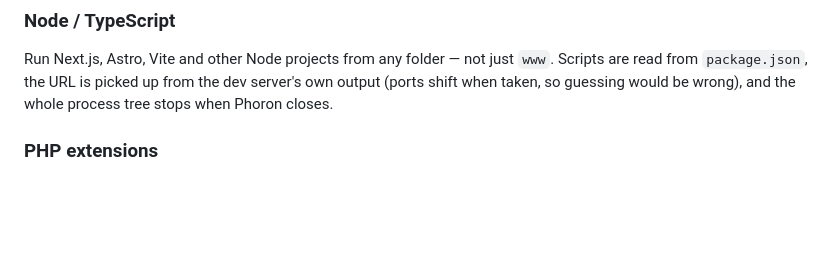
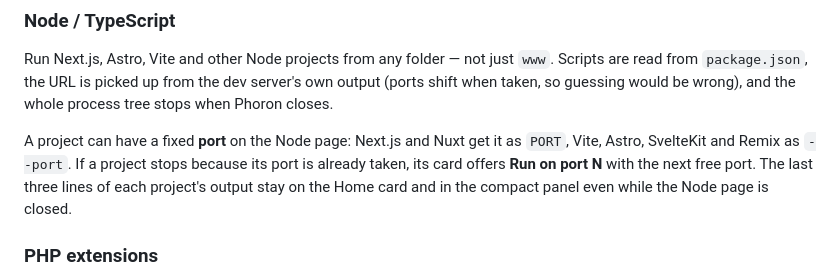
Before and after one commit to Cyserrex/Phoron, a Markdown page: README.md, the part around one of its changes. GitHub-like rendering; blank space fills up the shorter version.

```diff
--- a/README.md
+++ b/README.md
@@ -329,6 +343,12 @@ Run Next.js, Astro, Vite and other Node projects from any folder — not just
 server's own output (ports shift when taken, so guessing would be wrong), and the
 whole process tree stops when Phoron closes.
 
+A project can have a fixed **port** on the Node page: Next.js and Nuxt get it as
+`PORT`, Vite, Astro, SvelteKit and Remix as `--port`. If a project stops because
+its port is already taken, its card offers **Run on port N** with the next free
+port. The last three lines of each project's output stay on the Home card and in
+the compact panel even while the Node page is closed.
+
 ### PHP extensions
 
 Tick extensions per profile, plus the `php.ini` settings people change most. **Test:
```
Also changed, not shown: other parts of README.md (+30 -8 lines), docs/beranda.png, docs/panel.png (added), docs/profil.png (deleted), docs/situs.png (added), 3 other files.
